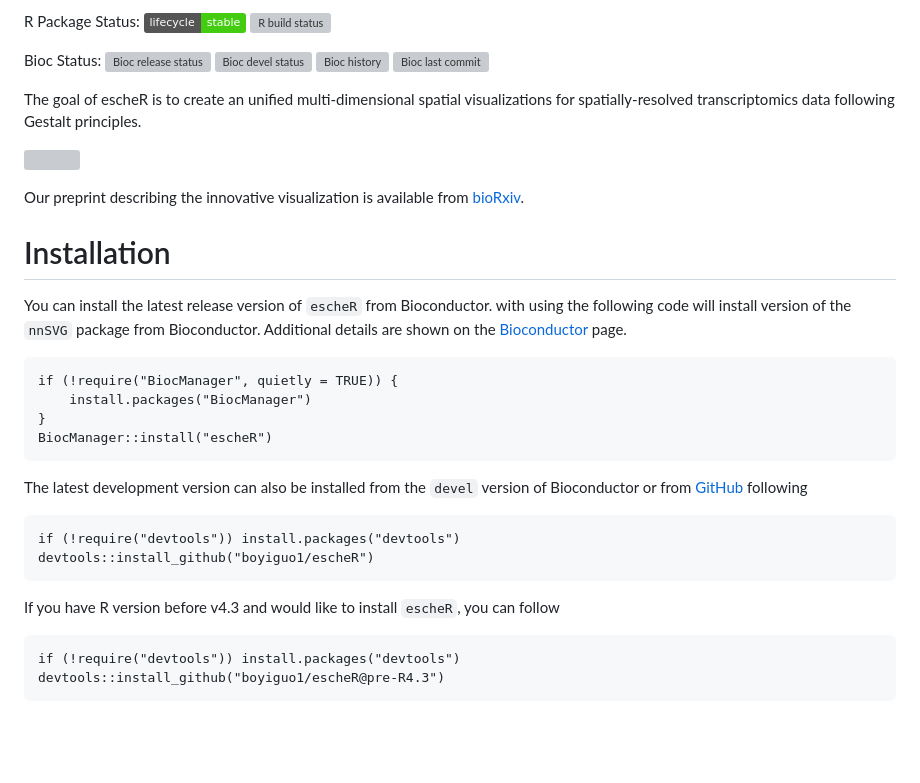
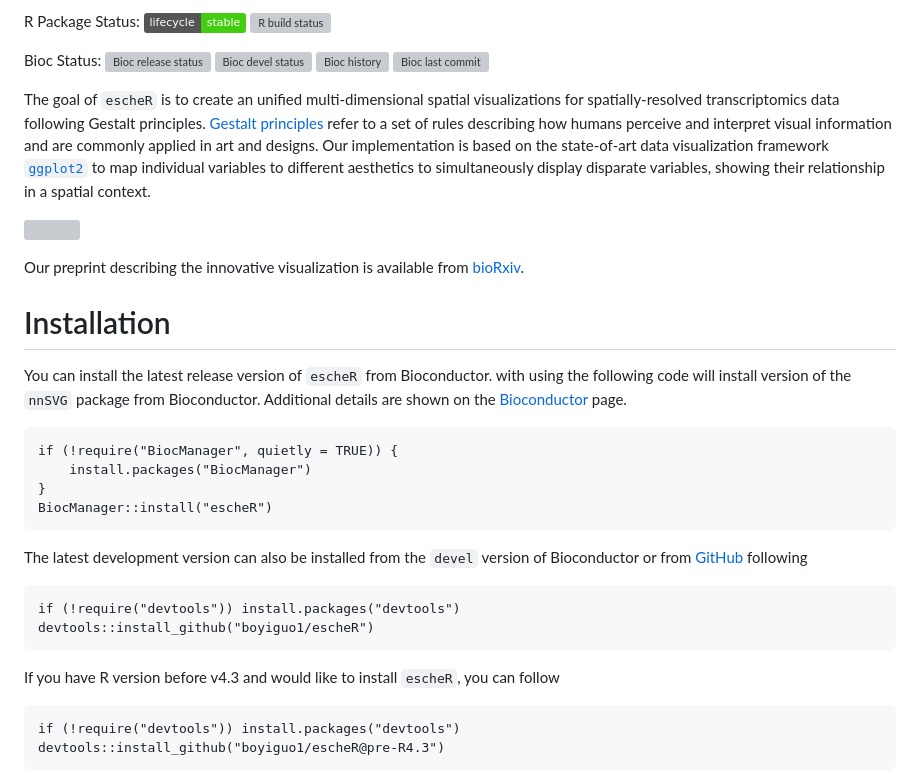
Before and after one commit to boyiguo1/escheR, a Markdown page: README.md, the part around the change. Drawn GitHub-style; badges without logos; blank space fills up the shorter version; grey boxes are pictures that could not be loaded.

Commit message:
Add info about Gestalt Principles in README (#18)
Fix markdown installation code block

````diff
--- a/README.md
+++ b/README.md
@@ -13,7 +13,7 @@ Bioc Status:
 [![Bioc last commit](https://bioconductor.org/shields/lastcommit/devel/bioc/escheR.svg)](http://bioconductor.org/checkResults/devel/bioc-LATEST/escheR/)
 <!-- badges: end -->
 
-The goal of escheR is to create an unified multi-dimensional spatial visualizations for spatially-resolved transcriptomics data following Gestalt principles.
+The goal of `escheR` is to create an unified multi-dimensional spatial visualizations for spatially-resolved transcriptomics data following Gestalt principles. [Gestalt principles](http://www.scholarpedia.org/article/Gestalt_principles) refer to a set of rules describing how humans perceive and interpret visual information and are commonly applied in art and designs. Our implementation is based on the state-of-art data visualization framework [`ggplot2`](https://ggplot2.tidyverse.org/) to map individual variables to different aesthetics to simultaneously display disparate variables, showing their relationship in a spatial context.
 
 ![](man/figures/insitu.jpg)
 
@@ -23,7 +23,7 @@ Our preprint describing the innovative visualization is available from [bioRxiv]
 
 You can install the latest release version of `escheR` from Bioconductor. with using the following code will install version of the `nnSVG` package from Bioconductor. Additional details are shown on the [Bioconductor](https://bioconductor.org/packages/escheR) page.
 
-```{r install_bioc, eval=FALSE}
+```{r}
 if (!require("BiocManager", quietly = TRUE)) {
     install.packages("BiocManager")
 }
@@ -32,14 +32,14 @@ BiocManager::install("escheR")
 
 The latest development version can also be installed from the `devel` version of Bioconductor or from [GitHub](https://github.com/boyiguo1/escheR) following
 
-```{r install_github, eval = FALSE}
+```{r}
 if (!require("devtools")) install.packages("devtools")
 devtools::install_github("boyiguo1/escheR")
 ```
 
 If you have R version before v4.3 and would like to install `escheR`, you can follow
 
-```{r pre-R4.3, eval = FALSE}
+```{r}
 if (!require("devtools")) install.packages("devtools")
 devtools::install_github("boyiguo1/escheR@pre-R4.3")
 ```
````
